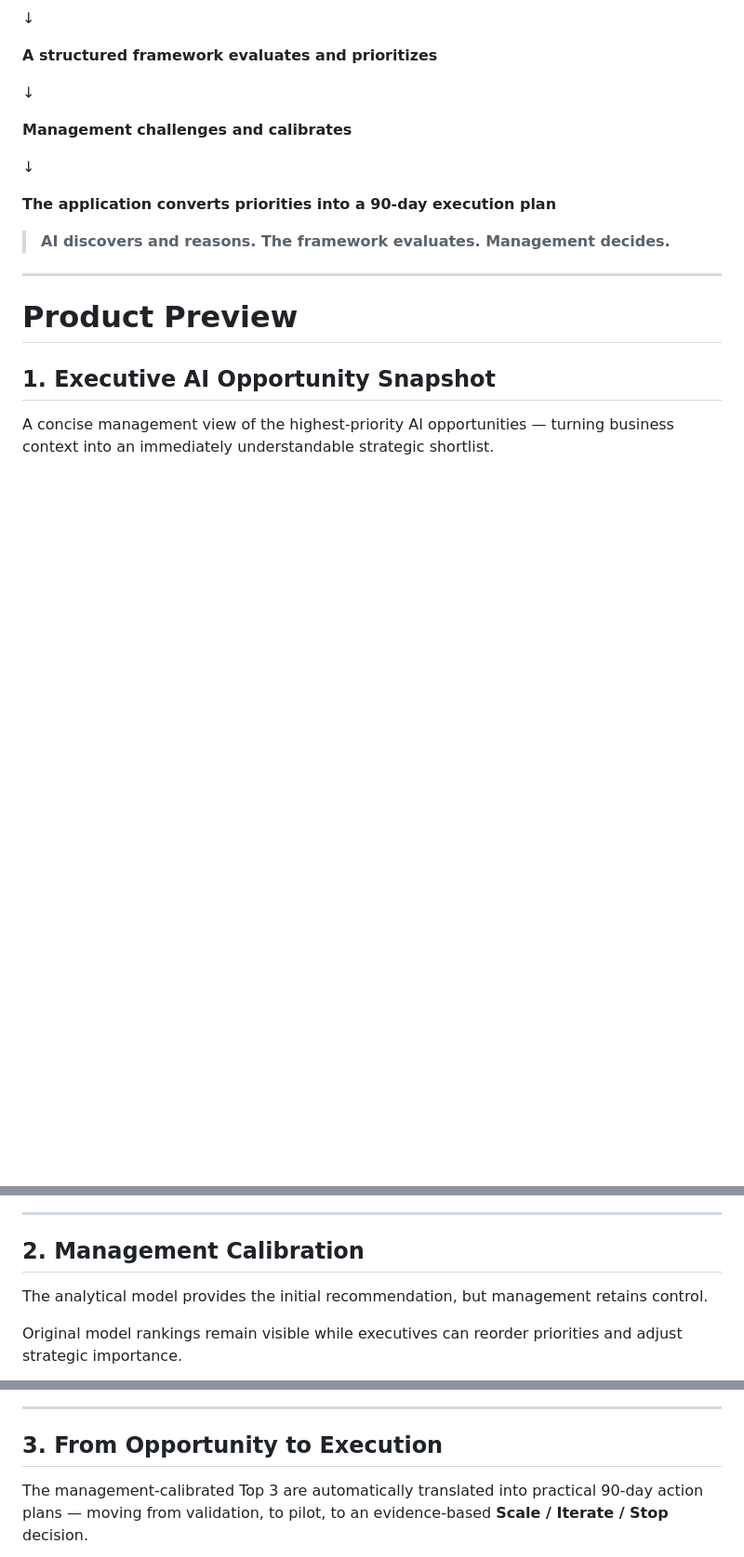
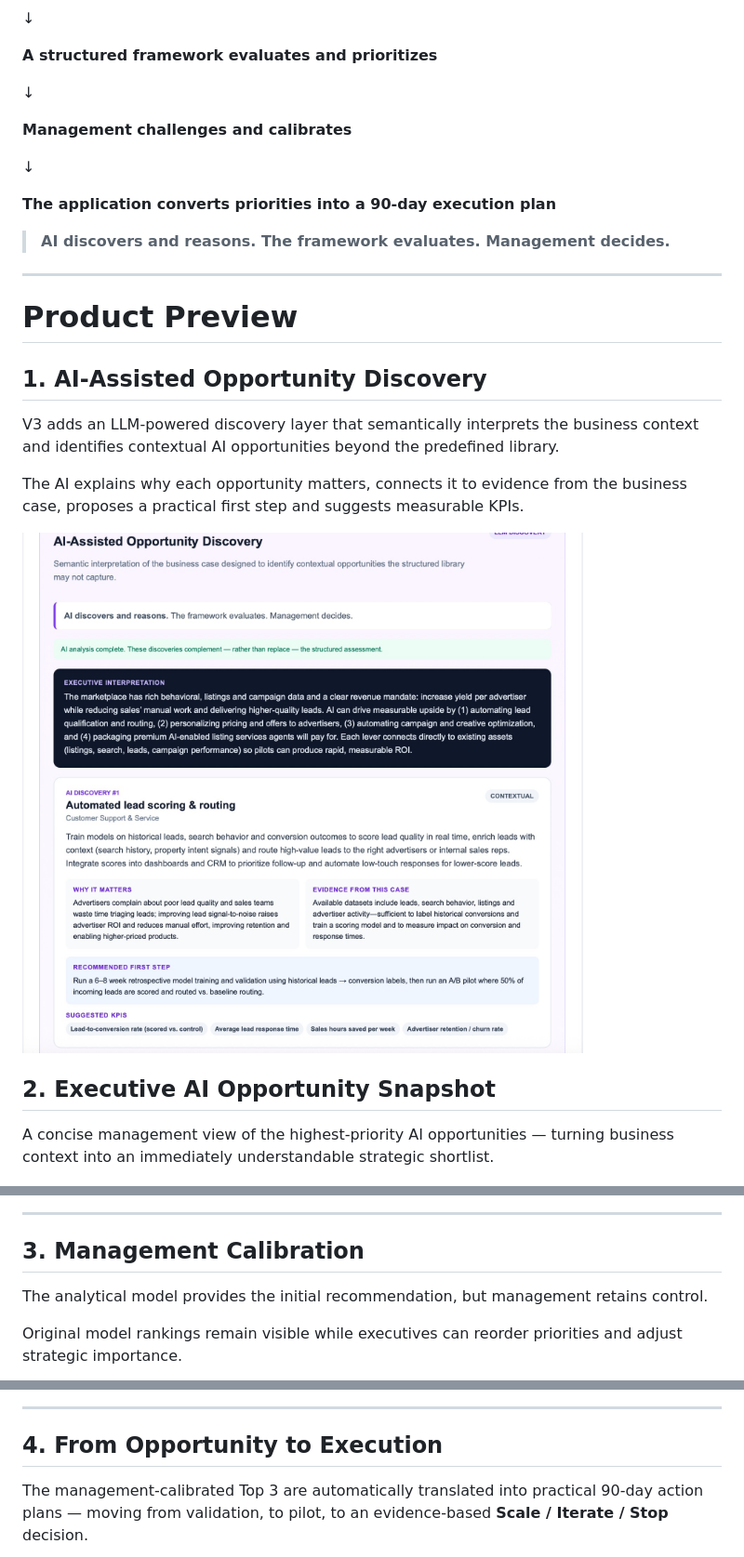
Before and after one commit to javier962/ai-business-opportunity-mapper, a Markdown page: README.md, 3 parts joined by grey strips. Shown at 93% size. Rendered like a GitHub page; blank space fills up the shorter version.

Commit message:
Revise section titles in README for AI featuresAdd V3 AI Discovery to product preview
Updated section titles and descriptions for clarity and consistency.

```diff
--- a/README.md
+++ b/README.md
@@ -58,7 +58,15 @@ The resulting architecture is deliberately hybrid:
 
 # Product Preview
 
-## 1. Executive AI Opportunity Snapshot
+## 1. AI-Assisted Opportunity Discovery
+
+V3 adds an LLM-powered discovery layer that semantically interprets the business context and identifies contextual AI opportunities beyond the predefined library.
+
+The AI explains why each opportunity matters, connects it to evidence from the business case, proposes a practical first step and suggests measurable KPIs.
+
+![AI Business Opportunity Mapper — V3 AI-Assisted Opportunity Discovery](assets/V3-AI-Discovery.png)
+
+## 2. Executive AI Opportunity Snapshot
 
 A concise management view of the highest-priority AI opportunities — turning business context into an immediately understandable strategic shortlist.
 
@@ -66,7 +74,7 @@ A concise management view of the highest-priority AI opportunities — turning b
 
 ---
 
-## 2. Management Calibration
+## 3. Management Calibration
 
 The analytical model provides the initial recommendation, but management retains control.
 
@@ -76,7 +84,7 @@ Original model rankings remain visible while executives can reorder priorities a
 
 ---
 
-## 3. From Opportunity to Execution
+## 4. From Opportunity to Execution
 
 The management-calibrated Top 3 are automatically translated into practical 90-day action plans — moving from validation, to pilot, to an evidence-based **Scale / Iterate / Stop** decision.
 
```
